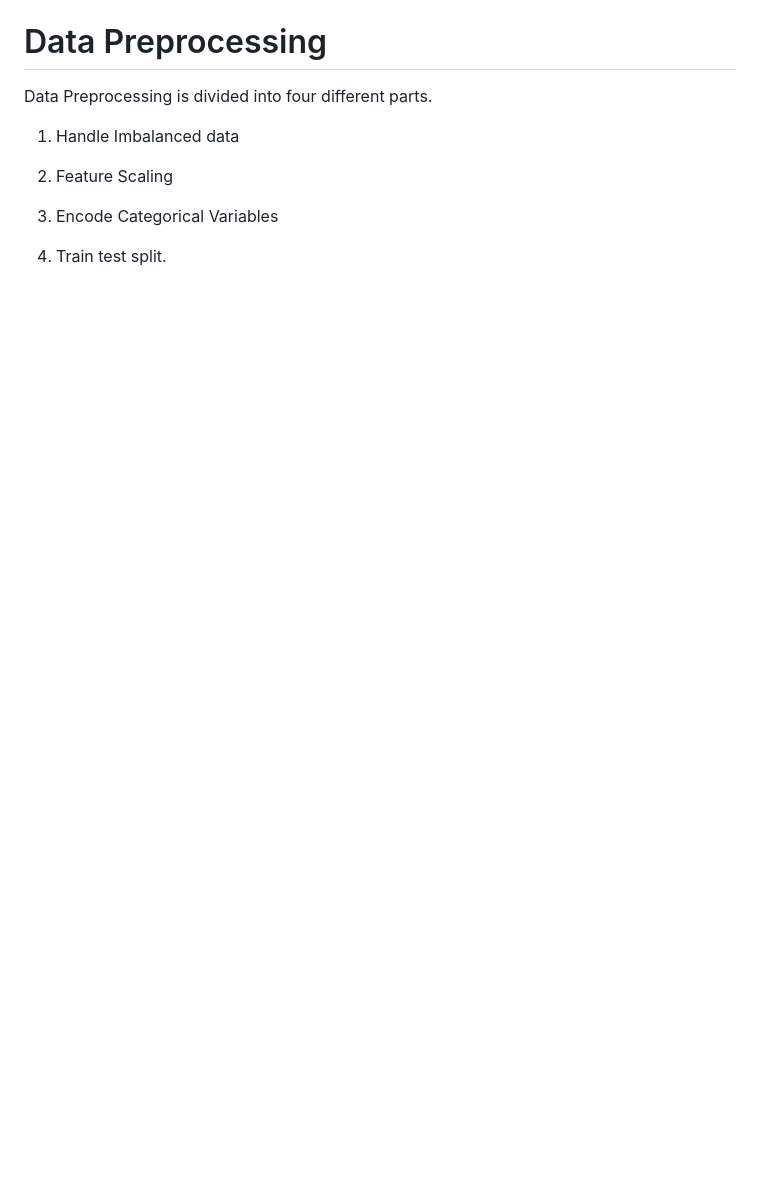
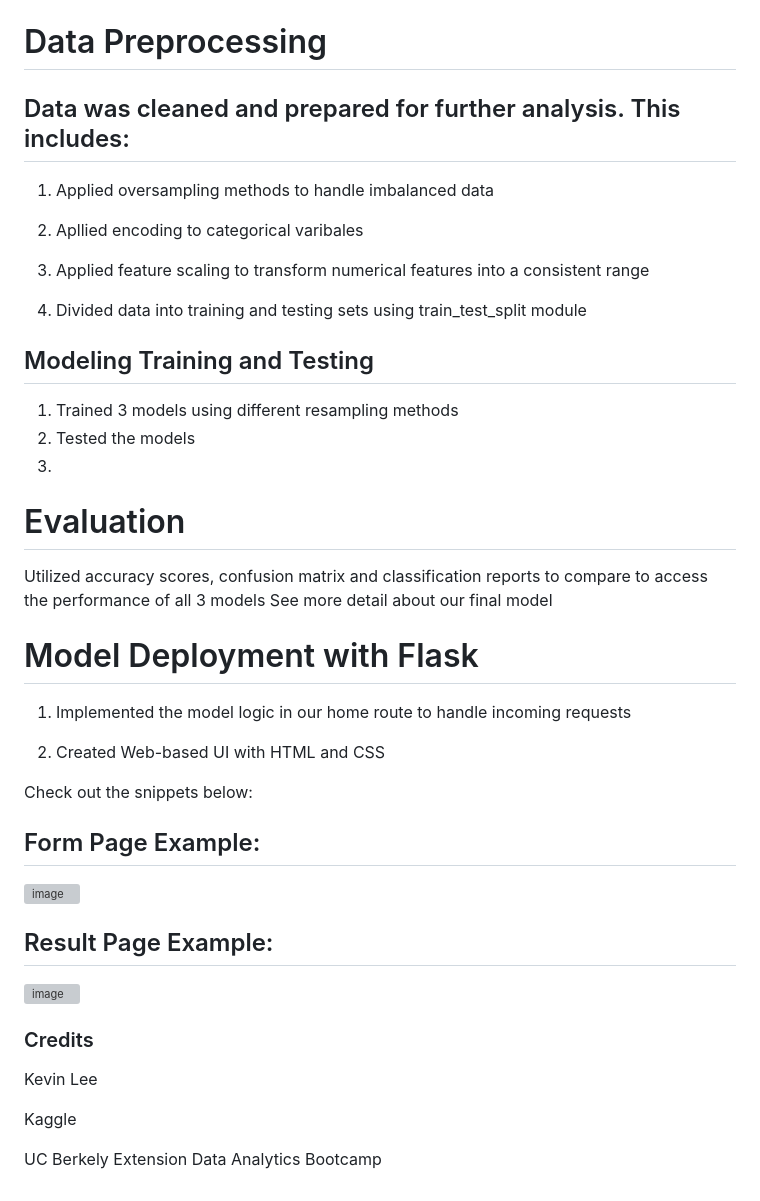
Before and after one commit to MeerKar/StrokePrediction, a Markdown page: README.md, the part around one of its changes. Drawn GitHub-style; blank space fills up the shorter version; grey boxes are pictures that could not be loaded.

```diff
--- a/README.md
+++ b/README.md
@@ -53,12 +94,46 @@ Making Machine Learning models with the Random Forest Algorithm that can classif
 
 # Data Preprocessing
 
-Data Preprocessing is divided into four different parts.
+##  Data was cleaned and prepared for further analysis. This includes:
 
-1. Handle Imbalanced data
+1. Applied oversampling methods to handle imbalanced data
 
-2. Feature Scaling
+2. Apllied encoding to categorical varibales
 
-3. Encode Categorical Variables
+3. Applied feature scaling to transform numerical features into a consistent range
 
-4. Train test split.
+4. Divided data into training and testing sets using train_test_split module
+
+## Modeling Training and Testing
+
+1. Trained 3 models using different resampling methods
+2. Tested the models
+3.
+# Evaluation
+
+Utilized accuracy scores, confusion matrix and classification reports to compare to access the performance of all 3 models
+See more detail about our final model
+
+# Model Deployment with Flask
+
+1. Implemented the model logic in our home route to handle incoming requests
+
+2. Created Web-based UI with HTML and CSS
+
+Check out the snippets below:
+
+## Form Page Example:
+
+<img width="1358" alt="image" src="https://github.com/MeerKar/StrokePrediction/assets/116701851/8f846ee6-eeeb-43c2-b4f0-511b6aac19e0">
+
+## Result Page Example:
+
+<img width="1428" alt="image" src="https://github.com/MeerKar/StrokePrediction/assets/116701851/7b93d045-3baa-414a-9fbd-2e0cba0a0f1b">
+
+### Credits
+
+ Kevin Lee
+
+ Kaggle
+
+ UC Berkely Extension Data Analytics Bootcamp
```
Also changed, not shown: other parts of README.md (+62 -21 lines).
